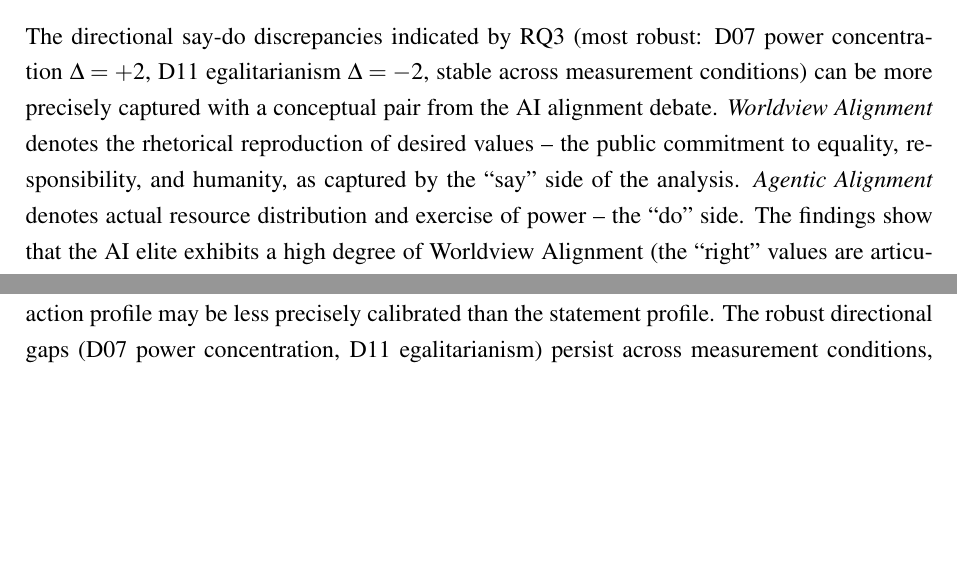
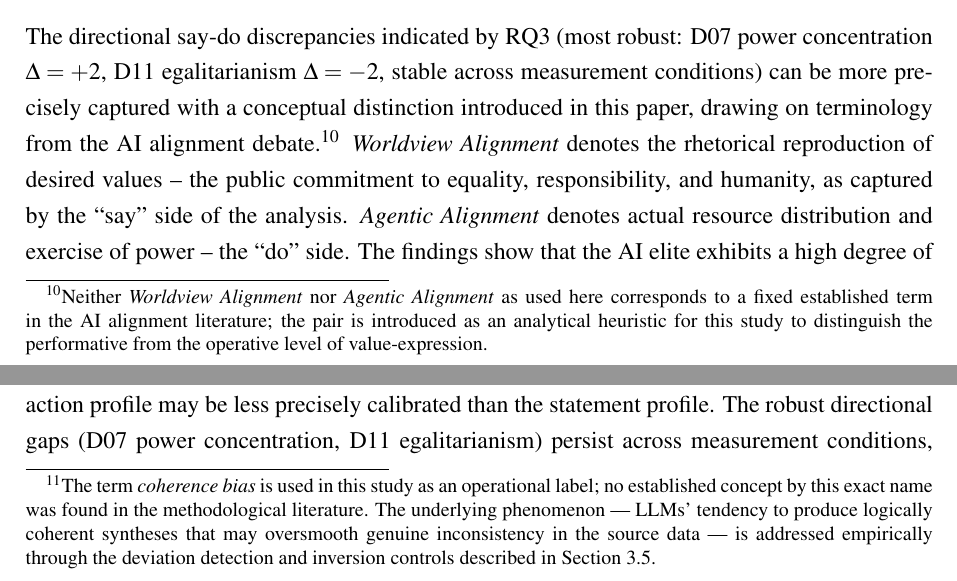
Before and after one commit to research-line/ai-elite-swr, a LaTeX paper (paper_A/KI_Elite_v2_en.tex): two parts of pages 29 and 34 of 47 before the commit and two parts of pages 29 and 34 of 48 after it, joined at a grey line, cut so that both start at the same text, the shorter picture padded with empty space. The pictures show the PDF file paper_A/KI_Elite_v2_en.pdf that the author committed with the source.

Commit message:
Update SWR paper A clarifications

```diff
--- a/paper_A/KI_Elite_v2_en.tex
+++ b/paper_A/KI_Elite_v2_en.tex
@@ -716,7 +716,7 @@ The specific added value compared to essayistic diagnoses lies in three points:
 \subsection{Agentic Alignment vs.\ Worldview Alignment}
 \label{sec:diskussion:alignment}
 
-The directional say-do discrepancies indicated by RQ3 (most robust: D07 power concentration $\Delta = +2$, D11 egalitarianism $\Delta = -2$, stable across measurement conditions) can be more precisely captured with a conceptual pair from the AI alignment debate. \emph{Worldview Alignment} denotes the rhetorical reproduction of desired values -- the public commitment to equality, responsibility, and humanity, as captured by the ``say'' side of the analysis. \emph{Agentic Alignment} denotes actual resource distribution and exercise of power -- the ``do'' side. The findings show that the AI elite exhibits a high degree of Worldview Alignment (the ``right'' values are articulated), while Agentic Alignment systematically deviates. This dualism connects the present AI elite study to the broader alignment debate and raises the question of whether current efforts at ``AI Alignment'' confuse the performative level (Worldview) with the operative one (Agentic).
+The directional say-do discrepancies indicated by RQ3 (most robust: D07 power concentration $\Delta = +2$, D11 egalitarianism $\Delta = -2$, stable across measurement conditions) can be more precisely captured with a conceptual distinction introduced in this paper, drawing on terminology from the AI alignment debate.\footnote{Neither \emph{Worldview Alignment} nor \emph{Agentic Alignment} as used here corresponds to a fixed established term in the AI alignment literature; the pair is introduced as an analytical heuristic for this study to distinguish the performative from the operative level of value-expression.} \emph{Worldview Alignment} denotes the rhetorical reproduction of desired values -- the public commitment to equality, responsibility, and humanity, as captured by the ``say'' side of the analysis. \emph{Agentic Alignment} denotes actual resource distribution and exercise of power -- the ``do'' side. The findings show that the AI elite exhibits a high degree of Worldview Alignment (the ``right'' values are articulated), while Agentic Alignment systematically deviates. This dualism connects the present AI elite study to the broader alignment debate and raises the question of whether current efforts at ``AI Alignment'' confuse the performative level (Worldview) with the operative one (Agentic).
 
 
 \subsection{Methodological Reflection}
@@ -795,7 +795,7 @@ Table~\ref{tab:validation_overview} provides a compact overview of the methodolo
 
 \emph{Critique of synthetic personas.} The growing literature on LLM-generated synthetic personas counsels caution, but the critique must be carefully scoped. \citet{Santurkar2023} shows that LLMs systematically miss the opinions of specific demographic groups and exhibit ``WEIRD'' biases when used as \emph{opinion generators} -- i.e., when prompted to simulate what a demographic group might think. Similarly, \citet{Argyle2023} find that synthetic agents capture key themes but fail at the authentic depth of real discourse when \emph{generating} qualitative data. A recent systematic review of 63 peer-reviewed persona experiments (2023--2025) confirms this pattern: most studies underspecify the target population, only 35\,\% address representativeness, and ecological validity is consistently poor \citep{Batzner2025WhosePersonae}. These critiques target a fundamentally different use case than SWR. In the present study, the LLM does not generate opinions; it \emph{condenses} 3,132 real data points (documented statements and actions) into structured group-level profiles. The synthetic persona is an analytical compression instrument -- closer to the Weberian ideal type than to the simulation agent. The WEIRD bias identified by \citeauthor{Santurkar2023} is largely orthogonal: the AI elite \emph{is} a Western, educated, rich, and industrialized population, so any demographic skew in the model's priors aligns with rather than distorts the target group. Nevertheless, the tendency to overrepresent publicly dominant narratives and underrepresent idiosyncratic or contradictory positions within the group remains a genuine limitation.
 
-\emph{Coherence bias.} LLMs are optimized for logical coherence; humans are inherently inconsistent. For worldview reconstruction, this property is both an operational asset and a source of systematic distortion. The asset: coherence enables the SWR to extract a stable, interpretable group-level profile from heterogeneous data -- the method \emph{exploits} coherence as a compression mechanism, analogous to how factor analysis exploits covariance structure. The distortion: the resulting cluster types (Architect, Guardian, Innovator, Liberator) may appear more sharply contoured than they are in reality. Internal tensions that real persons experience -- e.g., between power striving and sense of responsibility -- risk being resolved by the LLM in favor of a consistent profile. The genuine limitation is therefore \emph{over-coherence}: clusters sharper than empirical reality. Two control mechanisms partially address this risk: (1)~the deviation detection built into the SWR pipeline yields group-level fit in the range of 80--88\%, not 100\%, indicating that the model registers and preserves within-group heterogeneity; and (2)~the inversion control (Op3, congruence analysis) shows that 58\% of dimensions exhibit $|\Delta| \geq 5$, demonstrating that the method does not smooth away substantive discrepancies.
+\emph{Coherence bias.}\footnote{The term \emph{coherence bias} is used in this study as an operational label; no established concept by this exact name was found in the methodological literature. The underlying phenomenon --- LLMs' tendency to produce logically coherent syntheses that may oversmooth genuine inconsistency in the source data --- is addressed empirically through the deviation detection and inversion controls described in Section~\ref{sec:methodik:qualitaet}.} LLMs are optimized for logical coherence; humans are inherently inconsistent. For worldview reconstruction, this property is both an operational asset and a source of systematic distortion. The asset: coherence enables the SWR to extract a stable, interpretable group-level profile from heterogeneous data -- the method \emph{exploits} coherence as a compression mechanism, analogous to how factor analysis exploits covariance structure. The distortion: the resulting cluster types (Architect, Guardian, Innovator, Liberator) may appear more sharply contoured than they are in reality. Internal tensions that real persons experience -- e.g., between power striving and sense of responsibility -- risk being resolved by the LLM in favor of a consistent profile. The genuine limitation is therefore \emph{over-coherence}: clusters sharper than empirical reality. Two control mechanisms partially address this risk: (1)~the deviation detection built into the SWR pipeline yields group-level fit in the range of 80--88\%, not 100\%, indicating that the model registers and preserves within-group heterogeneity; and (2)~the inversion control (Op3, congruence analysis) shows that 58\% of dimensions exhibit $|\Delta| \geq 5$, demonstrating that the method does not smooth away substantive discrepancies.
 
 \emph{Data bias in say-do reconstruction.} The data available to the SWR method are structurally asymmetric: public statements are abundant and explicit, while actions must be inferred from documented decisions, investments, and organizational behavior. This asymmetry means that the ``say'' side rests on denser evidence than the ``do'' side. The LLM's training corpus reflects this same asymmetry -- public discourse is overrepresented relative to documented operational behavior. This data limitation is particularly relevant for the say-do comparison, where the action profile may be less precisely calibrated than the statement profile. The robust directional gaps (D07 power concentration, D11 egalitarianism) persist across measurement conditions, but their magnitude should be interpreted conservatively given this structural asymmetry. The limitation is inherent in the data structure, not in the method: any analyst -- human or algorithmic -- working from public sources would face the same evidential asymmetry.
 
```
Also changed, not shown: paper_A/KI_Elite_v2_ger.tex (+2 -2 lines), paper_A/KI_Elite_v2_en.pdf, paper_A/KI_Elite_v2_ger.pdf, 2 other files.
